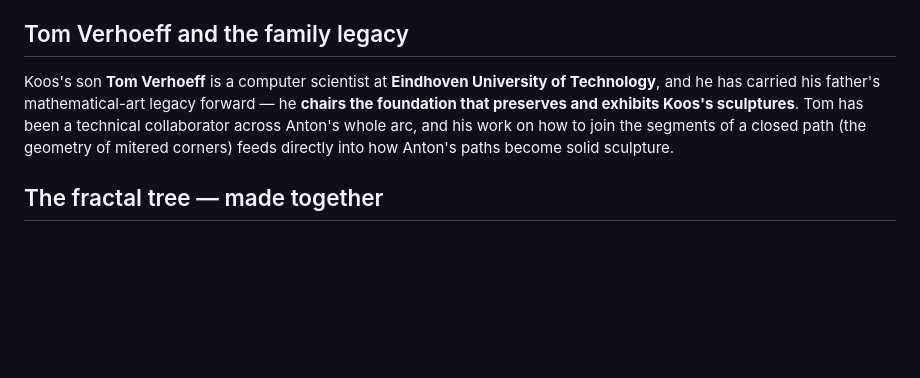
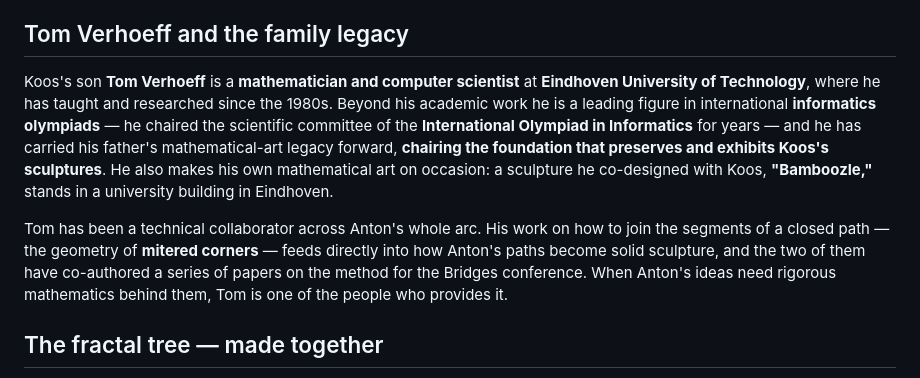
Before and after one commit to ABakker30/ask-anton, a Markdown page: public/04-origin-and-mentor.md, the part around the change. GitHub-like rendering; blank space fills up the shorter version.

Commit message:
Promote Tom Verhoeff update: mathematician + informatics-olympiad leadership + Bamboozle
Co-Authored-By: Claude Opus 4.8 <noreply@anthropic.com>

```diff
--- a/public/04-origin-and-mentor.md
+++ b/public/04-origin-and-mentor.md
@@ -78,11 +78,19 @@ mathematician validating the ID number of well over a billion people. Anton like
 person sits behind both the sculpture and that invisible piece of everyday infrastructure.
 
 ## Tom Verhoeff and the family legacy
-Koos's son **Tom Verhoeff** is a computer scientist at **Eindhoven University of Technology**,
-and he has carried his father's mathematical-art legacy forward — he **chairs the foundation
-that preserves and exhibits Koos's sculptures**. Tom has been a technical collaborator across
-Anton's whole arc, and his work on how to join the segments of a closed path (the geometry of
-mitered corners) feeds directly into how Anton's paths become solid sculpture.
+Koos's son **Tom Verhoeff** is a **mathematician and computer scientist** at **Eindhoven
+University of Technology**, where he has taught and researched since the 1980s. Beyond his
+academic work he is a leading figure in international **informatics olympiads** — he chaired the
+scientific committee of the **International Olympiad in Informatics** for years — and he has
+carried his father's mathematical-art legacy forward, **chairing the foundation that preserves
+and exhibits Koos's sculptures**. He also makes his own mathematical art on occasion: a sculpture
+he co-designed with Koos, **"Bamboozle,"** stands in a university building in Eindhoven.
+
+Tom has been a technical collaborator across Anton's whole arc. His work on how to join the
+segments of a closed path — the geometry of **mitered corners** — feeds directly into how Anton's
+paths become solid sculpture, and the two of them have co-authored a series of papers on the
+method for the Bridges conference. When Anton's ideas need rigorous mathematics behind them, Tom
+is one of the people who provides it.
 
 ## The fractal tree — made together
 One work threads the whole relationship together: the **fractal tree**. It was **Koos's design** —
```
